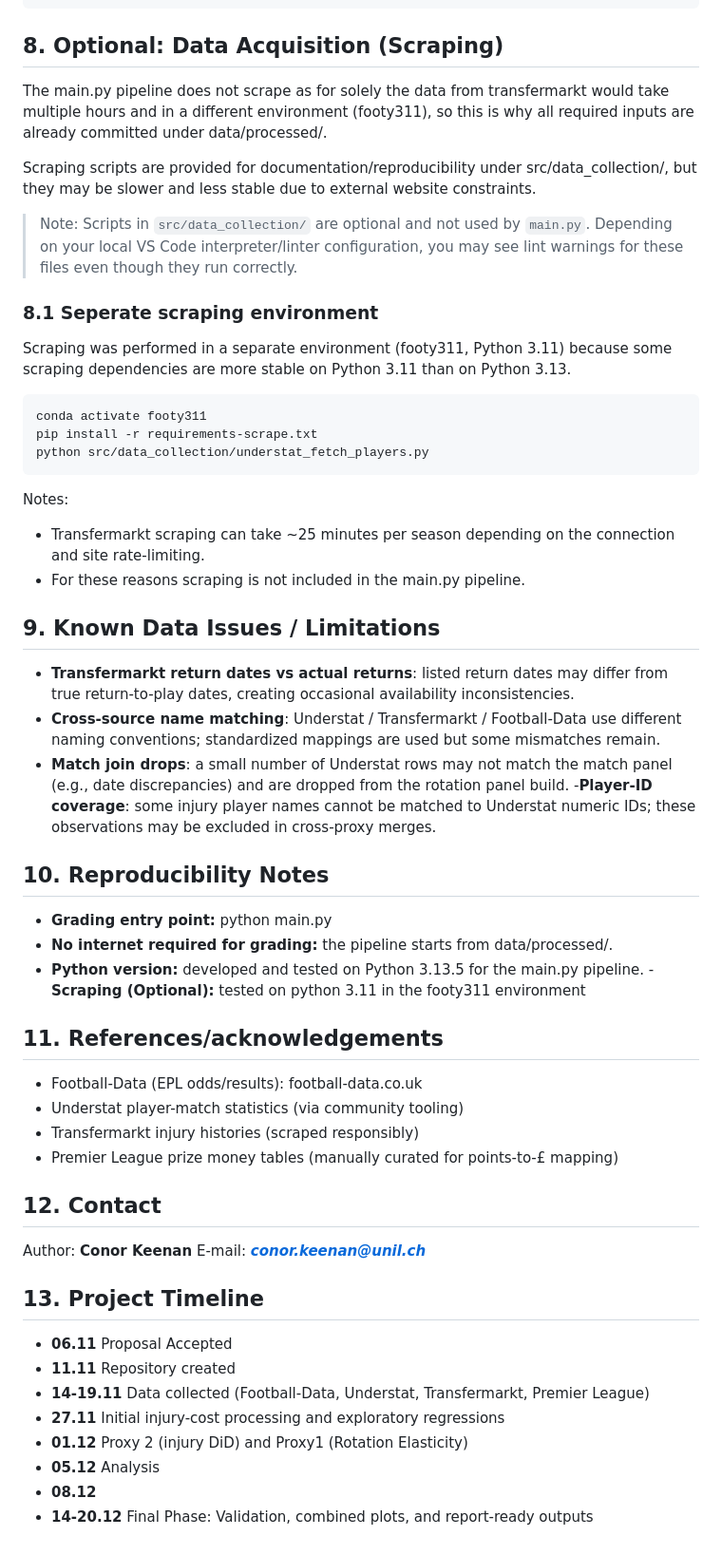
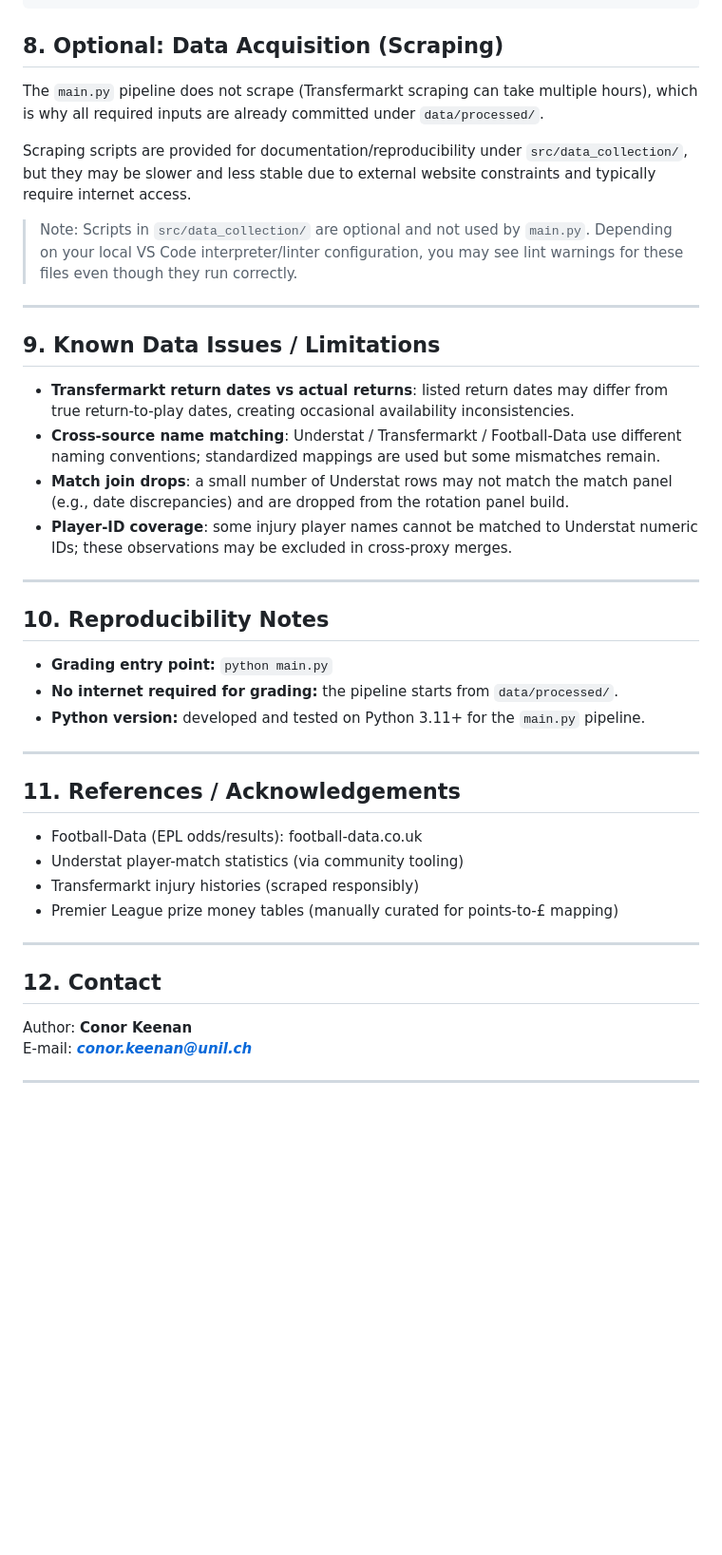
Before and after one commit to olol2/Conor_Keenan_Project, a Markdown page: README.md, the part around one of its changes. Shown at 95% size. Rendered like a GitHub page; blank space fills up the shorter version.

Commit message:
README + repor structure complete

````diff
--- a/README.md
+++ b/README.md
@@ -176,54 +184,44 @@ python -m src.analysis.fig_combined_proxies
 ```
 
 ## 8. Optional: Data Acquisition (Scraping)
-The main.py pipeline does not scrape as for solely the data from transfermarkt would take multiple hours and in a different environment (footy311), so this is why all required inputs are already committed under data/processed/.
 
-Scraping scripts are provided for documentation/reproducibility under src/data_collection/, but they may be slower and less stable due to external website constraints.
+The `main.py` pipeline does not scrape (Transfermarkt scraping can take multiple hours), which is why all required inputs are already committed under `data/processed/`.
+
+Scraping scripts are provided for documentation/reproducibility under `src/data_collection/`, but they may be slower and less stable due to external website constraints and typically require internet access.
+
 > Note: Scripts in `src/data_collection/` are optional and not used by `main.py`. Depending on your local VS Code interpreter/linter configuration, you may see lint warnings for these files even though they run correctly.
 
-### 8.1 Seperate scraping environment
-Scraping was performed in a separate environment (footy311, Python 3.11) because some scraping dependencies are more stable on Python 3.11 than on Python 3.13.
-
-```bash
-conda activate footy311
-pip install -r requirements-scrape.txt
-python src/data_collection/understat_fetch_players.py
-```
-Notes:
-  - Transfermarkt scraping can take ~25 minutes per season depending on the connection and site rate-limiting.
-  - For these reasons scraping is not included in the main.py pipeline.
+---
 
 ## 9. Known Data Issues / Limitations
 
-  - **Transfermarkt return dates vs actual returns**: listed return dates may differ from true return-to-play dates, creating occasional availability inconsistencies.
-  - **Cross-source name matching**: Understat / Transfermarkt / Football-Data use different naming conventions; standardized mappings are used but some mismatches remain.
-  - **Match join drops**: a small number of Understat rows may not match the match panel (e.g., date discrepancies) and are dropped from the rotation panel build.
-  -**Player-ID coverage**: some injury player names cannot be matched to Understat numeric IDs; these observations may be excluded in cross-proxy merges.
+- **Transfermarkt return dates vs actual returns**: listed return dates may differ from true return-to-play dates, creating occasional availability inconsistencies.
+- **Cross-source name matching**: Understat / Transfermarkt / Football-Data use different naming conventions; standardized mappings are used but some mismatches remain.
+- **Match join drops**: a small number of Understat rows may not match the match panel (e.g., date discrepancies) and are dropped from the rotation panel build.
+- **Player-ID coverage**: some injury player names cannot be matched to Understat numeric IDs; these observations may be excluded in cross-proxy merges.
 
-  ## 10. Reproducibility Notes
-  - **Grading entry point:** python main.py
-  - **No internet required for grading:** the pipeline starts from data/processed/.
-  - **Python version:** developed and tested on Python 3.13.5 for the main.py pipeline.
-  -**Scraping (Optional):** tested on python 3.11 in the footy311 environment
+---
 
-  ## 11. References/acknowledgements
-  - Football-Data (EPL odds/results): football-data.co.uk
-  - Understat player-match statistics (via community tooling)
-  - Transfermarkt injury histories (scraped responsibly)
-  - Premier League prize money tables (manually curated for points-to-£ mapping)
+## 10. Reproducibility Notes
+
+- **Grading entry point:** `python main.py`
+- **No internet required for grading:** the pipeline starts from `data/processed/`.
+- **Python version:** developed and tested on Python 3.11+ for the `main.py` pipeline.
+
+---
+
+## 11. References / Acknowledgements
+
+- Football-Data (EPL odds/results): football-data.co.uk
+- Understat player-match statistics (via community tooling)
+- Transfermarkt injury histories (scraped responsibly)
+- Premier League prize money tables (manually curated for points-to-£ mapping)
+
+---
 
 ## 12. Contact
 
 Author: **Conor Keenan**
 E-mail: ***conor.keenan@unil.ch***
 
-## 13.  Project Timeline
-
-  - **06.11** Proposal Accepted
-  - **11.11** Repository created
-  - **14-19.11** Data collected (Football-Data, Understat, Transfermarkt, Premier League)
-  - **27.11** Initial injury-cost processing and exploratory regressions
-  - **01.12** Proxy 2 (injury DiD) and Proxy1 (Rotation Elasticity)
-  - **05.12** Analysis
-  - **08.12**
-  - **14-20.12** Final Phase: Validation, combined plots, and report-ready outputs
+---
````
Also changed, not shown: other parts of README.md (+26 -18 lines).
